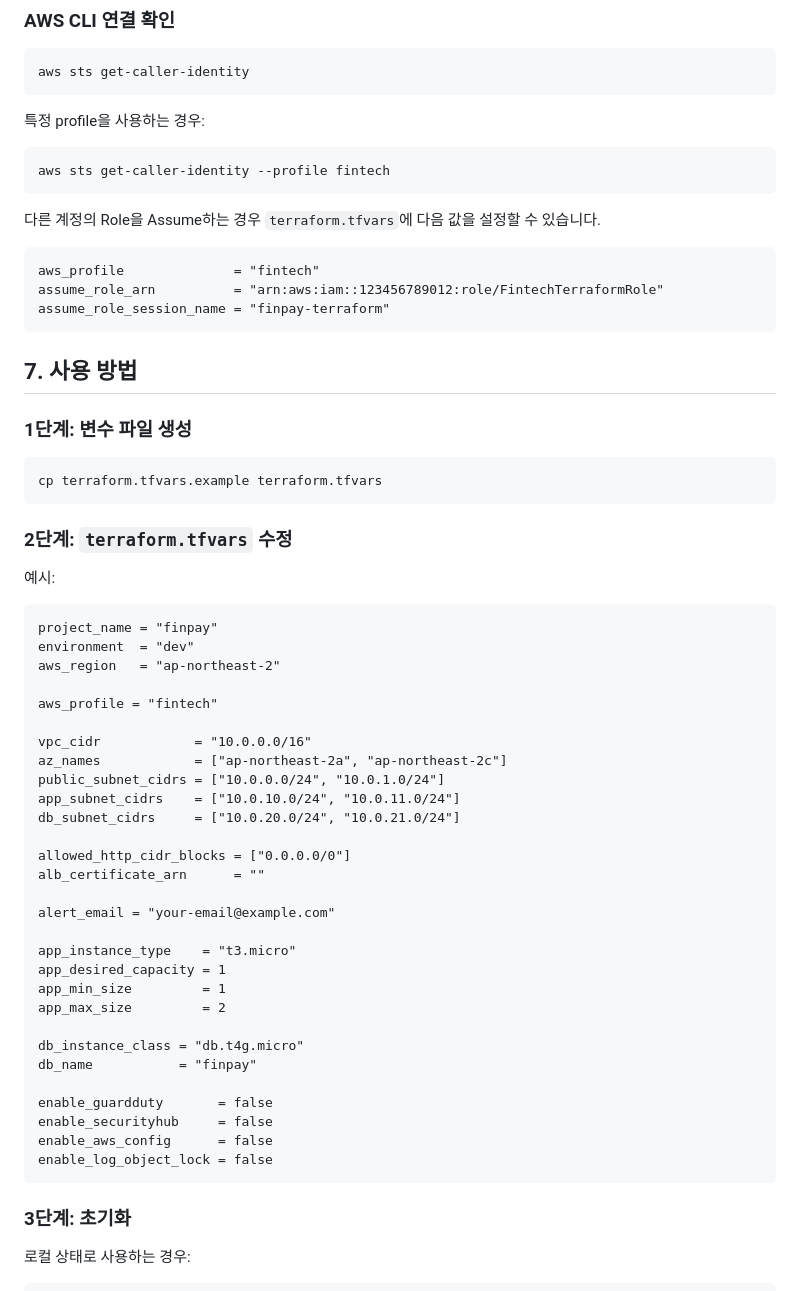
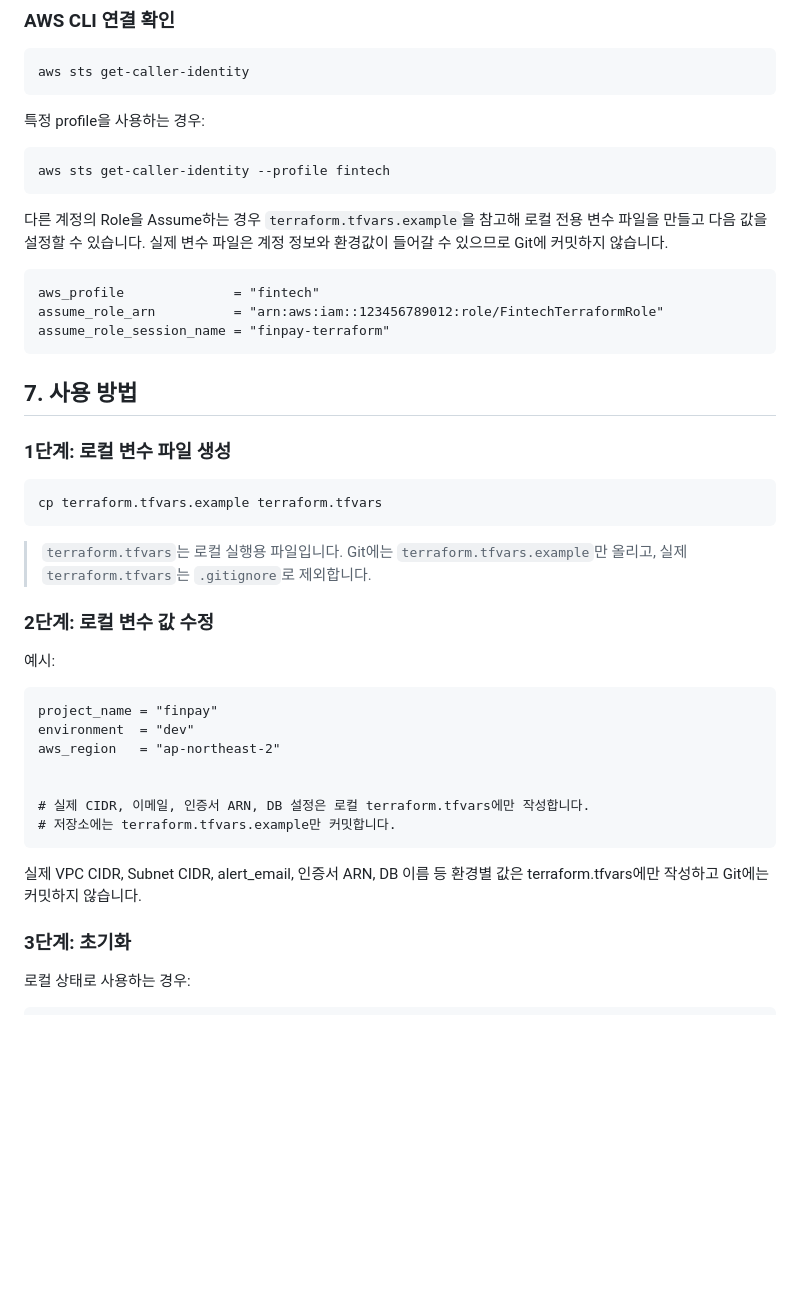
Before and after one commit to KDongGyu1/tectupSCPJ3, a Markdown page: README.md, the part around the change. Rendered like a GitHub page; blank space fills up the shorter version.

````diff
--- a/README.md
+++ b/README.md
@@ -321,7 +321,7 @@ aws sts get-caller-identity
 aws sts get-caller-identity --profile fintech
 ```
 
-다른 계정의 Role을 Assume하는 경우 `terraform.tfvars`에 다음 값을 설정할 수 있습니다.
+다른 계정의 Role을 Assume하는 경우 `terraform.tfvars.example`을 참고해 로컬 전용 변수 파일을 만들고 다음 값을 설정할 수 있습니다. 실제 변수 파일은 계정 정보와 환경값이 들어갈 수 있으므로 Git에 커밋하지 않습니다.
 
 ```hcl
 aws_profile              = "fintech"
@@ -331,13 +331,15 @@ assume_role_session_name = "finpay-terraform"
 
 ## 7. 사용 방법
 
-### 1단계: 변수 파일 생성
+### 1단계: 로컬 변수 파일 생성
 
 ```bash
 cp terraform.tfvars.example terraform.tfvars
 ```
 
-### 2단계: `terraform.tfvars` 수정
+> `terraform.tfvars`는 로컬 실행용 파일입니다. Git에는 `terraform.tfvars.example`만 올리고, 실제 `terraform.tfvars`는 `.gitignore`로 제외합니다.
+
+### 2단계: 로컬 변수 값 수정
 
 예시:
 
@@ -346,32 +348,12 @@ project_name = "finpay"
 environment  = "dev"
 aws_region   = "ap-northeast-2"
 
-aws_profile = "fintech"
 
-vpc_cidr            = "10.0.0.0/16"
-az_names            = ["ap-northeast-2a", "ap-northeast-2c"]
-public_subnet_cidrs = ["10.0.0.0/24", "10.0.1.0/24"]
-app_subnet_cidrs    = ["10.0.10.0/24", "10.0.11.0/24"]
-db_subnet_cidrs     = ["10.0.20.0/24", "10.0.21.0/24"]
-
-allowed_http_cidr_blocks = ["0.0.0.0/0"]
-alb_certificate_arn      = ""
-
-alert_email = "your-email@example.com"
-
-app_instance_type    = "t3.micro"
-app_desired_capacity = 1
-app_min_size         = 1
-app_max_size         = 2
-
-db_instance_class = "db.t4g.micro"
-db_name           = "finpay"
-
-enable_guardduty       = false
-enable_securityhub     = false
-enable_aws_config      = false
-enable_log_object_lock = false
+# 실제 CIDR, 이메일, 인증서 ARN, DB 설정은 로컬 terraform.tfvars에만 작성합니다.
+# 저장소에는 terraform.tfvars.example만 커밋합니다.
 ```
+실제 VPC CIDR, Subnet CIDR, alert_email, 인증서 ARN, DB 이름 등 환경별 값은
+terraform.tfvars에만 작성하고 Git에는 커밋하지 않습니다.
 
 ### 3단계: 초기화
 
````
